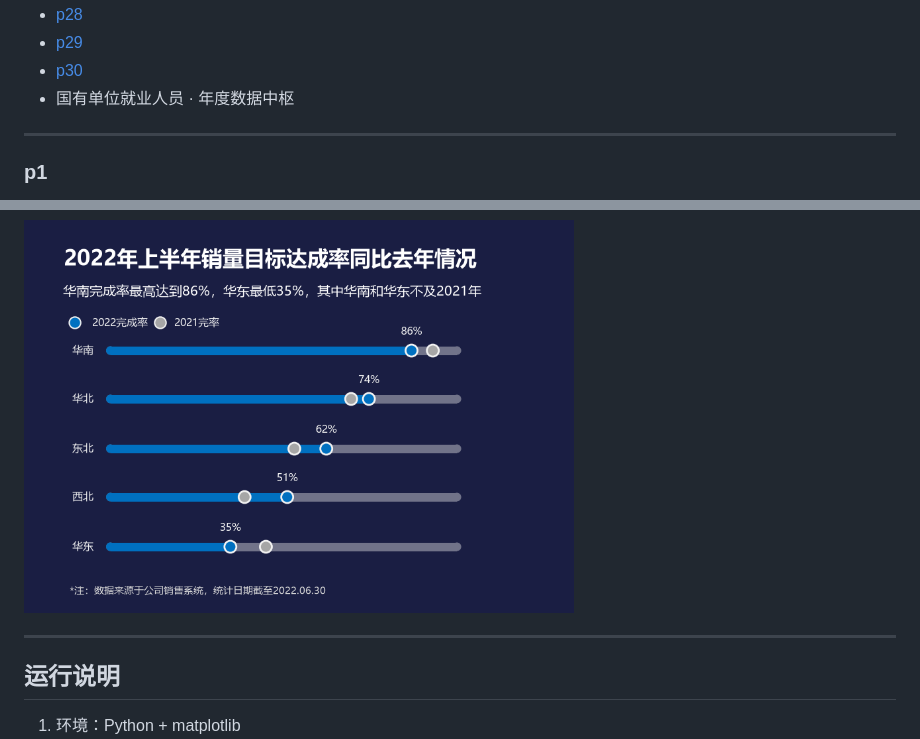
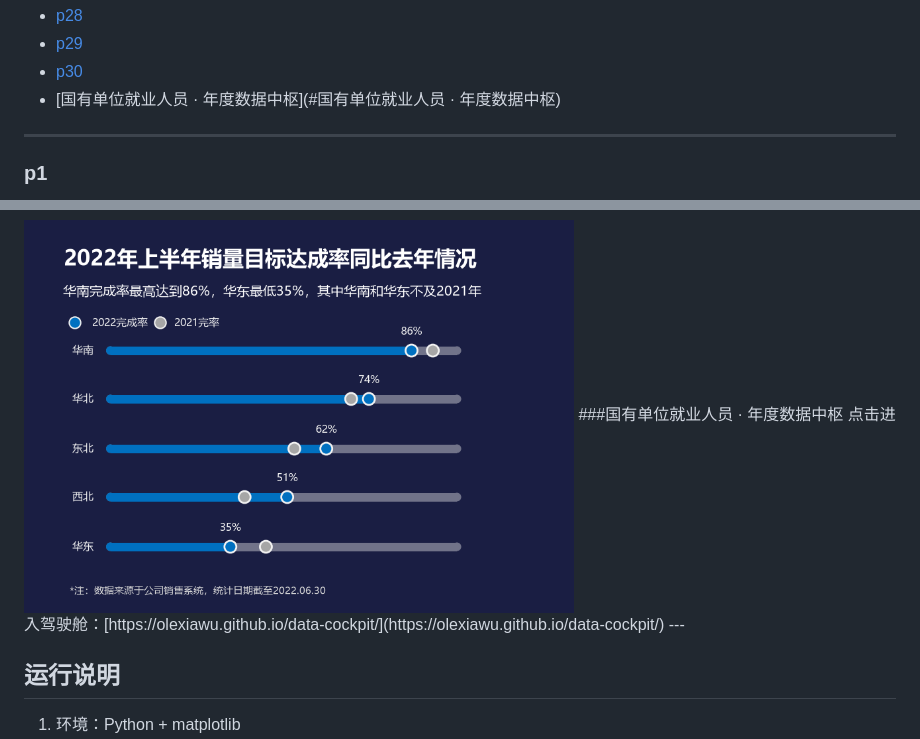
Before and after one commit to olexiawu/Big-Data-Analysis-and-Data-Visualization-Experiment, a Markdown page: README.md, 2 parts joined by grey strips. GitHub-like rendering.

```diff
--- a/README.md
+++ b/README.md
@@ -35,7 +35,7 @@
 - [p28](#p28)
 - [p29](#p29)
 - [p30](#p30)
-- 国有单位就业人员 · 年度数据中枢
+- [国有单位就业人员 · 年度数据中枢](#国有单位就业人员 · 年度数据中枢)
 ---
 
 ### p1
@@ -217,7 +217,8 @@
 代码：[src/Experiment1(p30).py](./src/Experiment1(p30).py)
 
 <img src="./outputs/p30.png" width="550">
-
+###国有单位就业人员 · 年度数据中枢
+点击进入驾驶舱：[https://olexiawu.github.io/data-cockpit/](https://olexiawu.github.io/data-cockpit/)
 ---
 
 ## 运行说明
```
